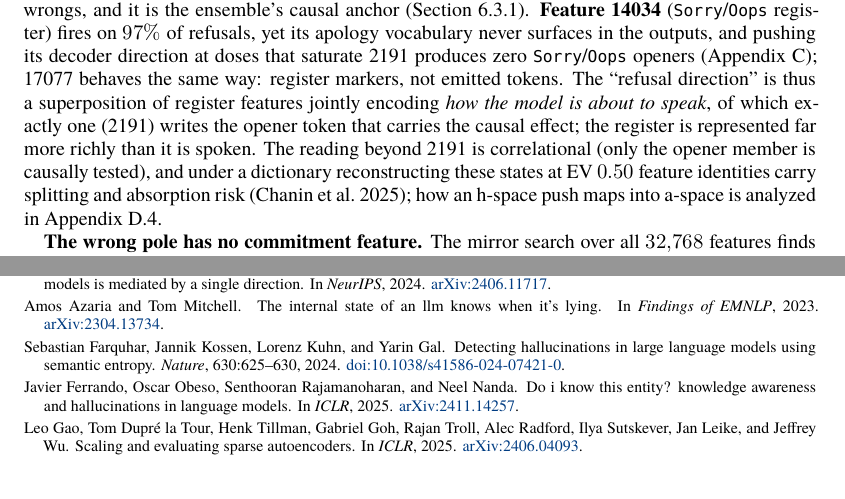
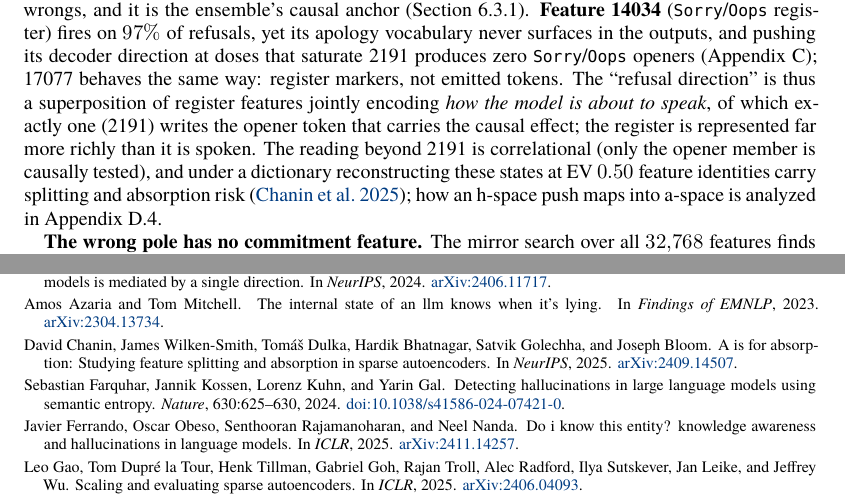
Before and after one commit to vkazei/confabqa, a LaTeX paper (tex/paper_confabqa.tex, which reads tex/refs.bib): two parts of pages 8 and 14 of 35, joined at a grey line, cut so that both start at the same text. Compiled offline with XeLaTeX; a missing font is replaced by an installed copy or a similar font.

Commit message:
A2.1: fix dangling Chanin citation (literal text -> \citep)
Section 6.3 had literal "(Chanin et al. 2025)" text, not a \cite, so the
entry sat uncited in refs.bib and was dropped from the reference list;
the build gave no warning (the A8 grep can't catch this). Converted to
\citep{chanin2025absorption} and set the entry to its NeurIPS 2025 venue
(arXiv:2409.14507, authors verified via API). Chanin now appears in the
bibliography.

```diff
--- a/tex/paper_confabqa.tex
+++ b/tex/paper_confabqa.tex
@@ -703,8 +703,7 @@ encoding \emph{how the model is about to speak}, of which exactly one
 register is represented far more richly than it is spoken. The reading
 beyond 2191 is correlational (only the opener member is causally
 tested), and under a dictionary reconstructing these states at EV
-\(0.50\) feature identities carry splitting and absorption risk (Chanin
-et al.~2025); how an h-space push maps into a-space is analyzed in
+\(0.50\) feature identities carry splitting and absorption risk \citep{chanin2025absorption}; how an h-space push maps into a-space is analyzed in
 Appendix D.4.
 
 \textbf{The wrong pole has no commitment feature.} The mirror search
--- a/tex/refs.bib
+++ b/tex/refs.bib
@@ -81,3 +78,6 @@
+  booktitle = {NeurIPS},
+  year      = {2025},
+  note      = {\href{https://arxiv.org/abs/2409.14507}{arXiv:2409.14507}},
 }
 
 @inproceedings{yin2023know,
```
Also changed, not shown: paper_confabqa.pdf, tex/paper_confabqa.bbl, tex/refs.bib (9 more changed lines), 1 other file.
